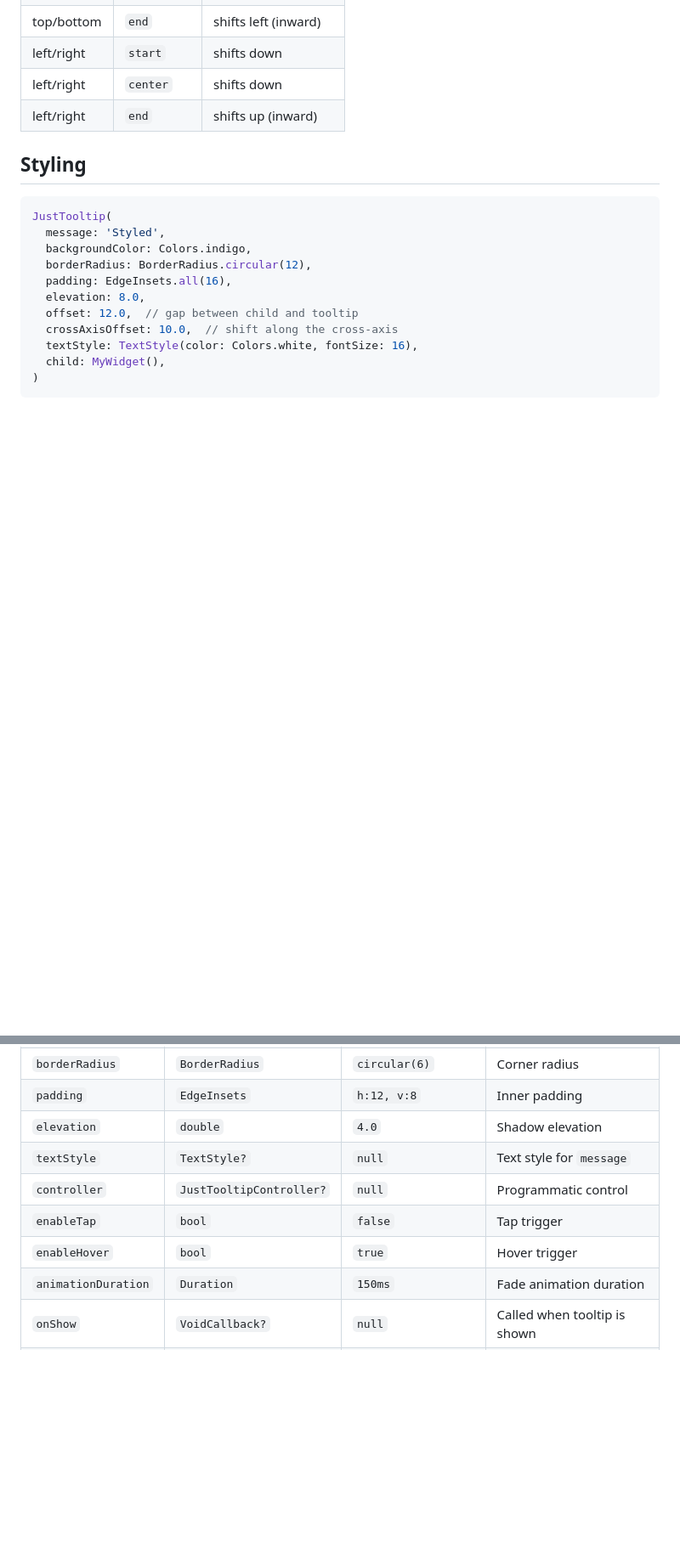
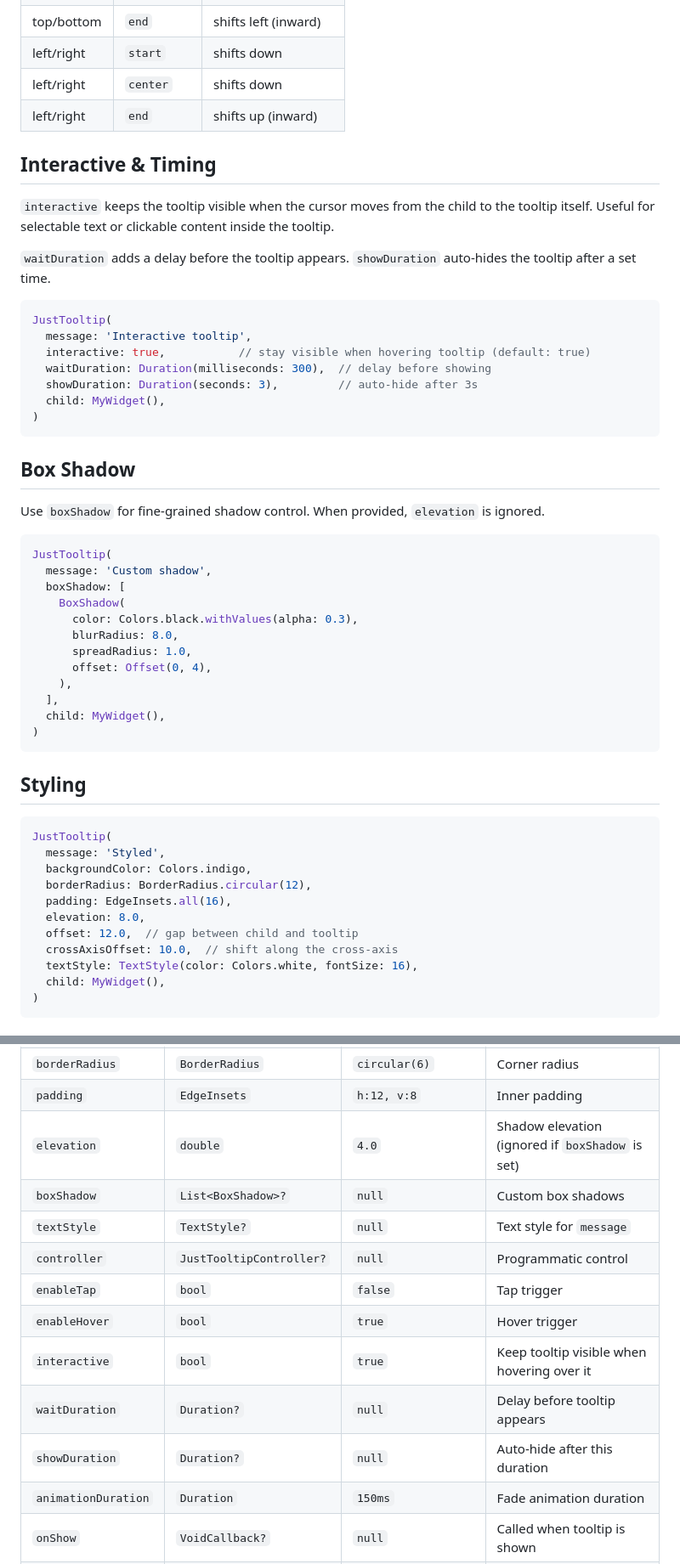
Before and after one commit to kihyun1998/just_tooltip, a Markdown page: README.md, 2 parts joined by grey strips. Shown at 85% size. Drawn GitHub-style; blank space fills up the shorter version.

````diff
--- a/README.md
+++ b/README.md
@@ -128,6 +128,41 @@ JustTooltip(
 | left/right | `center` | shifts down |
 | left/right | `end` | shifts up (inward) |
 
+## Interactive & Timing
+
+`interactive` keeps the tooltip visible when the cursor moves from the child to the tooltip itself. Useful for selectable text or clickable content inside the tooltip.
+
+`waitDuration` adds a delay before the tooltip appears. `showDuration` auto-hides the tooltip after a set time.
+
+```dart
+JustTooltip(
+  message: 'Interactive tooltip',
+  interactive: true,           // stay visible when hovering tooltip (default: true)
+  waitDuration: Duration(milliseconds: 300),  // delay before showing
+  showDuration: Duration(seconds: 3),         // auto-hide after 3s
+  child: MyWidget(),
+)
+```
+
+## Box Shadow
+
+Use `boxShadow` for fine-grained shadow control. When provided, `elevation` is ignored.
+
+```dart
+JustTooltip(
+  message: 'Custom shadow',
+  boxShadow: [
+    BoxShadow(
+      color: Colors.black.withValues(alpha: 0.3),
+      blurRadius: 8.0,
+      spreadRadius: 1.0,
+      offset: Offset(0, 4),
+    ),
+  ],
+  child: MyWidget(),
+)
+```
+
 ## Styling
 
 ```dart
@@ -169,11 +204,15 @@ JustTooltip(
 | `backgroundColor` | `Color` | `Color(0xFF616161)` | Background color |
 | `borderRadius` | `BorderRadius` | `circular(6)` | Corner radius |
 | `padding` | `EdgeInsets` | `h:12, v:8` | Inner padding |
-| `elevation` | `double` | `4.0` | Shadow elevation |
+| `elevation` | `double` | `4.0` | Shadow elevation (ignored if `boxShadow` is set) |
+| `boxShadow` | `List<BoxShadow>?` | `null` | Custom box shadows |
 | `textStyle` | `TextStyle?` | `null` | Text style for `message` |
 | `controller` | `JustTooltipController?` | `null` | Programmatic control |
 | `enableTap` | `bool` | `false` | Tap trigger |
 | `enableHover` | `bool` | `true` | Hover trigger |
+| `interactive` | `bool` | `true` | Keep tooltip visible when hovering over it |
+| `waitDuration` | `Duration?` | `null` | Delay before tooltip appears |
+| `showDuration` | `Duration?` | `null` | Auto-hide after this duration |
 | `animationDuration` | `Duration` | `150ms` | Fade animation duration |
 | `onShow` | `VoidCallback?` | `null` | Called when tooltip is shown |
 | `onHide` | `VoidCallback?` | `null` | Called when tooltip is hidden |
````
